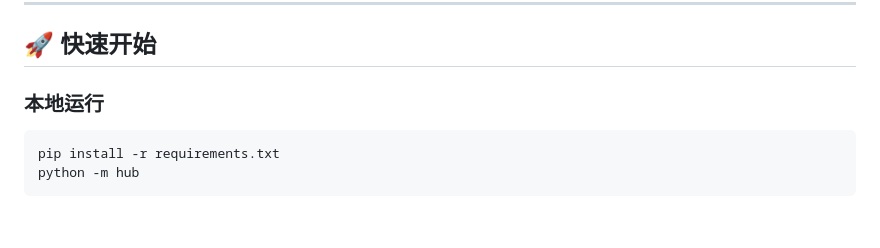
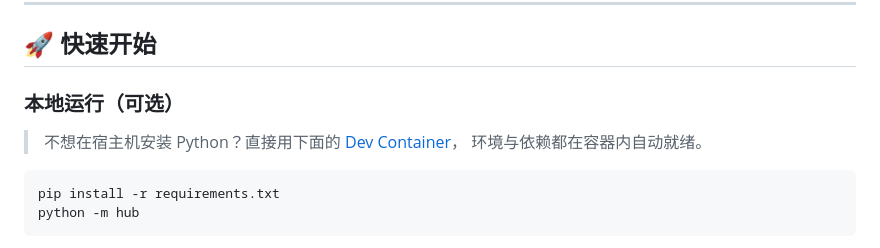
Before and after one commit to Nick287/GitModel, a Markdown page: README.md, the part around the change. Drawn GitHub-style; blank space fills up the shorter version.

Commit message:
Update README.md to clarify local run instructions and introduce Dev Container option

````diff
--- a/README.md
+++ b/README.md
@@ -31,7 +31,10 @@ GitHub 登录、token 用量统计与费用估算、API key 管理。
 
 ## 🚀 快速开始
 
-### 本地运行
+### 本地运行（可选）
+
+> 不想在宿主机安装 Python？直接用下面的 [Dev Container](#dev-container)，
+> 环境与依赖都在容器内自动就绪。
 
 ```powershell
 pip install -r requirements.txt
````
